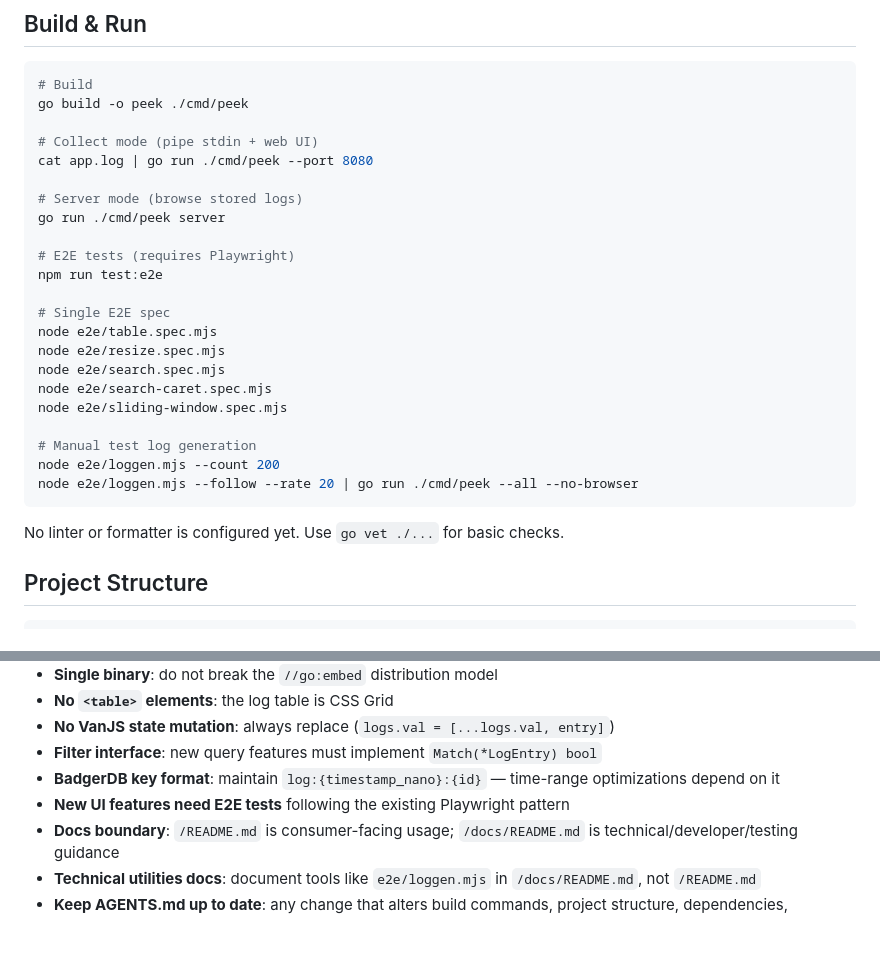
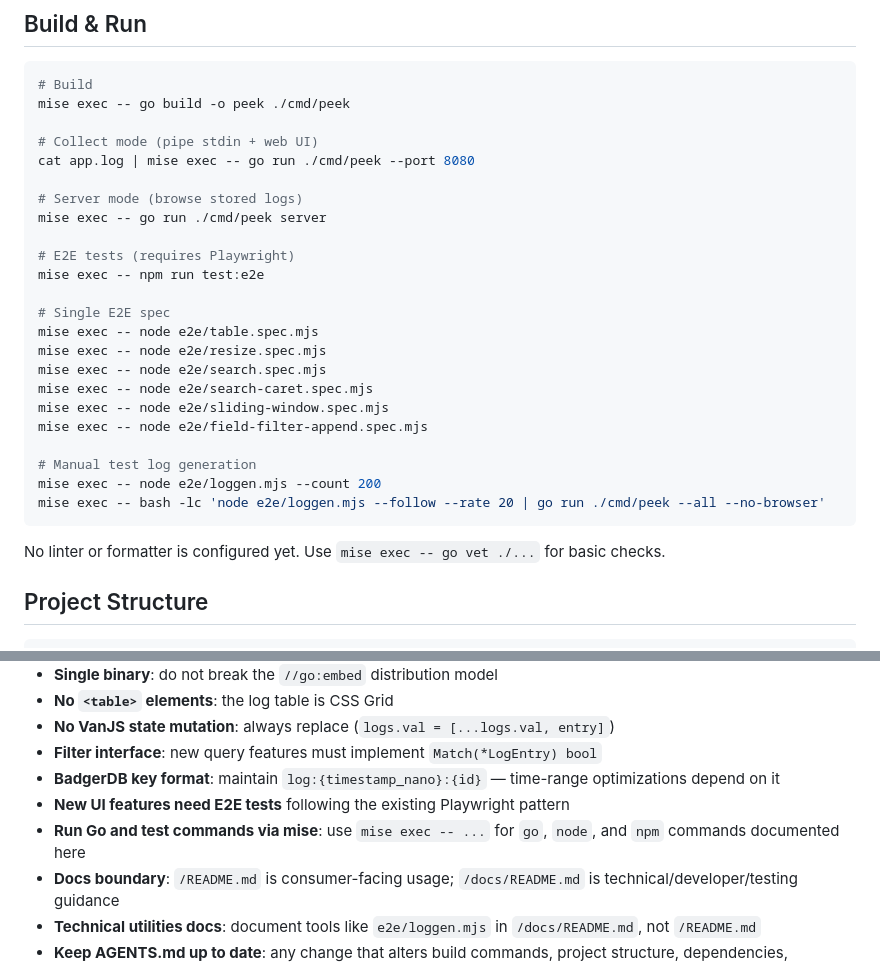
Before and after one commit to mchurichi/peek, a Markdown page: AGENTS.md, 2 parts joined by grey strips. Drawn GitHub-style; blank space fills up the shorter version.

Commit message:
fix: update commands to use 'mise exec' for consistency in AGENTS.md

````diff
--- a/AGENTS.md
+++ b/AGENTS.md
@@ -6,30 +6,31 @@ Minimalist CLI log collector and web UI. Single Go binary — reads structured l
 
 ```bash
 # Build
-go build -o peek ./cmd/peek
+mise exec -- go build -o peek ./cmd/peek
 
 # Collect mode (pipe stdin + web UI)
-cat app.log | go run ./cmd/peek --port 8080
+cat app.log | mise exec -- go run ./cmd/peek --port 8080
 
 # Server mode (browse stored logs)
-go run ./cmd/peek server
+mise exec -- go run ./cmd/peek server
 
 # E2E tests (requires Playwright)
-npm run test:e2e
+mise exec -- npm run test:e2e
 
 # Single E2E spec
-node e2e/table.spec.mjs
-node e2e/resize.spec.mjs
-node e2e/search.spec.mjs
-node e2e/search-caret.spec.mjs
-node e2e/sliding-window.spec.mjs
+mise exec -- node e2e/table.spec.mjs
+mise exec -- node e2e/resize.spec.mjs
+mise exec -- node e2e/search.spec.mjs
+mise exec -- node e2e/search-caret.spec.mjs
+mise exec -- node e2e/sliding-window.spec.mjs
+mise exec -- node e2e/field-filter-append.spec.mjs
 
 # Manual test log generation
-node e2e/loggen.mjs --count 200
-node e2e/loggen.mjs --follow --rate 20 | go run ./cmd/peek --all --no-browser
+mise exec -- node e2e/loggen.mjs --count 200
+mise exec -- bash -lc 'node e2e/loggen.mjs --follow --rate 20 | go run ./cmd/peek --all --no-browser'
 ```
 
-No linter or formatter is configured yet. Use `go vet ./...` for basic checks.
+No linter or formatter is configured yet. Use `mise exec -- go vet ./...` for basic checks.
 
 ## Project Structure
 
@@ -113,6 +114,7 @@ BadgerDB keys: `log:{timestamp_nano}:{id}` — enables time-range key seeking.
 - **Filter interface**: new query features must implement `Match(*LogEntry) bool`
 - **BadgerDB key format**: maintain `log:{timestamp_nano}:{id}` — time-range optimizations depend on it
 - **New UI features need E2E tests** following the existing Playwright pattern
+- **Run Go and test commands via mise**: use `mise exec -- ...` for `go`, `node`, and `npm` commands documented here
 - **Docs boundary**: `/README.md` is consumer-facing usage; `/docs/README.md` is technical/developer/testing guidance
 - **Technical utilities docs**: document tools like `e2e/loggen.mjs` in `/docs/README.md`, not `/README.md`
 - **Keep AGENTS.md up to date**: any change that alters build commands, project structure, dependencies, architecture, conventions, or critical rules documented here MUST include a corresponding update to this file in the same commit
````
